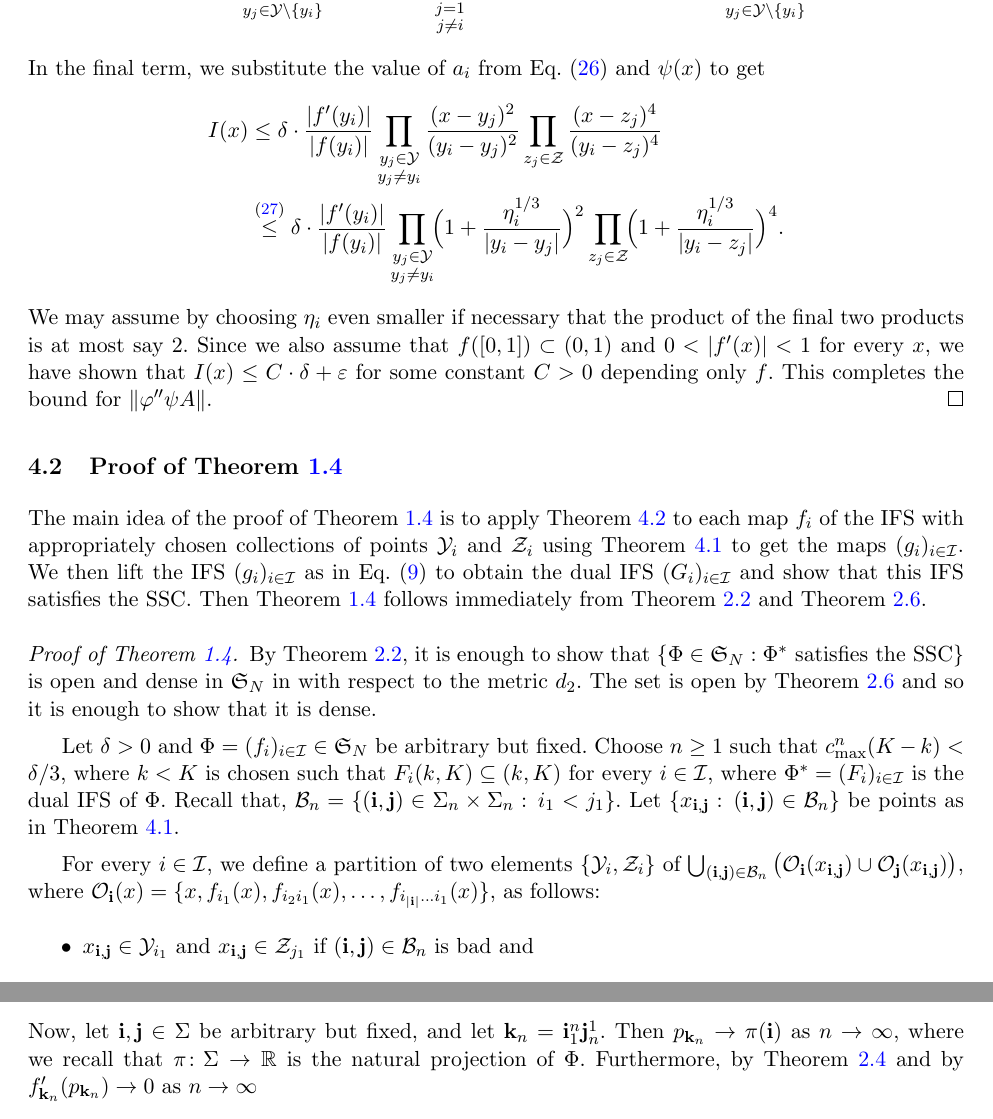
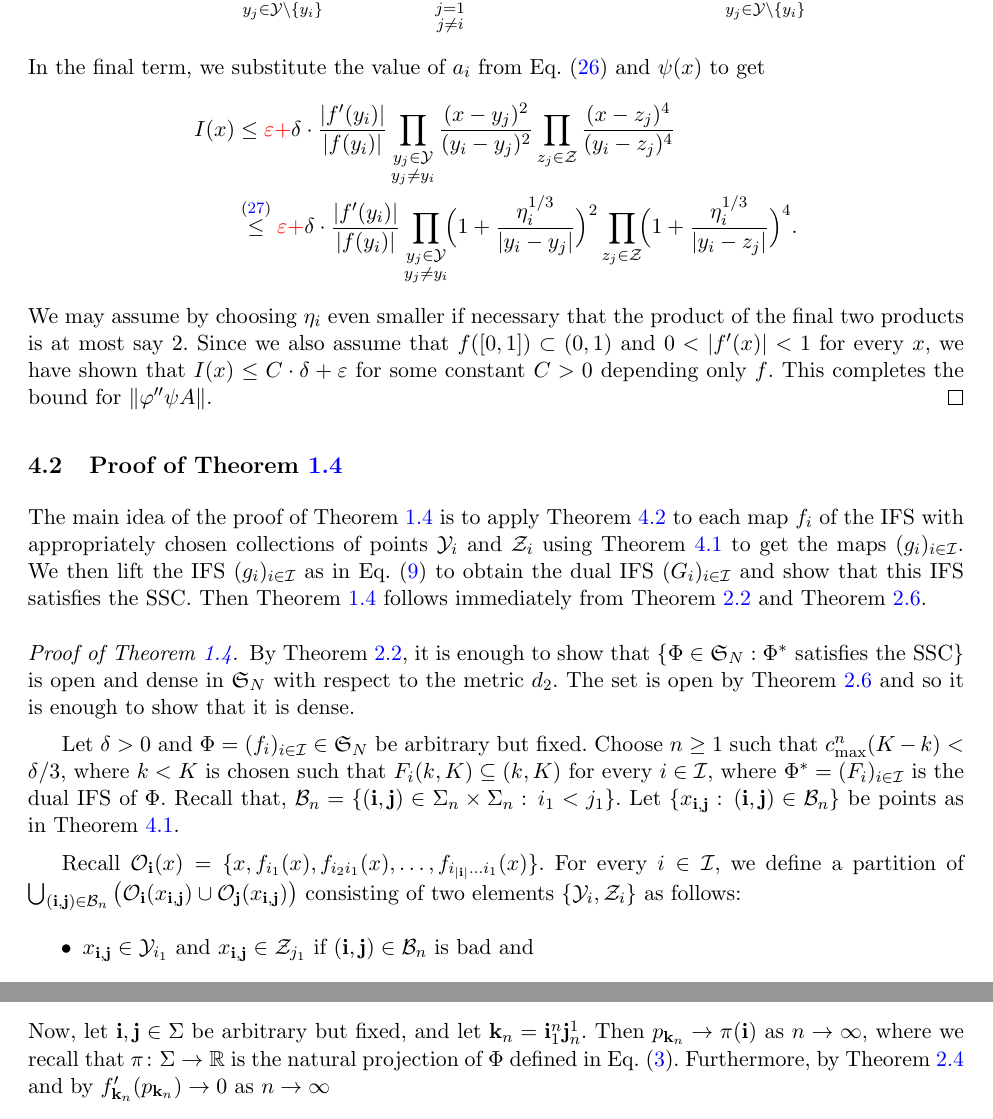
Before and after one commit to sascha2718/BB-IK-ST, a LaTeX paper (analytic.tex): two parts of pages 22 and 25 of 28, joined at a grey line, cut so that both start at the same text. Compiled offline with pdfLaTeX.

Commit message:
IK edited

```diff
--- a/analytic.tex
+++ b/analytic.tex
@@ -1773,10 +1773,10 @@ still far enough from the other $y_j$, we just use the same bound there:
 \end{equation*}
 In the final term, we substitute the value of $a_i$ from~\cref{eq:a_iChoice} and $\psi(x)$ to get
 \begin{align*}
-	I(x)&\leq \delta \cdot \frac{|f'(y_i)|}{|f(y_i)|} \prod_{\substack{y_j\in\mathcal{Y} \\
+	I(x)&\leq {\color{red}\varepsilon+ } \delta \cdot \frac{|f'(y_i)|}{|f(y_i)|} \prod_{\substack{y_j\in\mathcal{Y} \\
 	y_j\neq y_i}} \frac{(x-y_j)^2}{(y_i - y_j)^2}  \prod_{z_j\in\mathcal{Z}}
 	\frac{(x-z_j)^4}{(y_i - z_j)^4} \\
-	&\stackrel{\eqref{eq:eta1/3Bound}}{\leq}  \delta \cdot
+	&\stackrel{\eqref{eq:eta1/3Bound}}{\leq}  {\color{red}\varepsilon+ } \delta \cdot
 	\frac{|f'(y_i)|}{|f(y_i)|}\prod_{\substack{y_j\in\mathcal{Y} \\ y_j\neq y_i}}\!\! \Big(
 	1+\frac{\eta_i^{1/3}}{|y_i-y_j|} \Big)^2 \prod_{z_j\in\mathcal{Z}}\!\! \Big(
       1+\frac{\eta_i^{1/3}}{|y_i-z_j|} \Big)^4.
@@ -1800,7 +1800,7 @@ IFS satisfies the SSC. Then~\cref{thm:ESCOpenDense} follows immediately from~\cr
 
 \begin{proof}[Proof of \cref{thm:ESCOpenDense}]
 By \cref{thm:DualSSC}, it is enough to show that $\{\Phi\in\mathfrak{S}_N:\Phi^*\text{
-satisfies the SSC}\}$ is open and dense in $\mathfrak{S}_N$ in with respect to the metric $d_2$. The
+satisfies the SSC}\}$ is open and dense in $\mathfrak{S}_N$ with respect to the metric $d_2$. The
 set is open by \cref{lem:cont} and so it is enough to show that it is dense.
 
 Let $\delta>0$ and $\Phi=(f_i)_{i\in\mathcal{I}}\in\mathfrak{S}_N$ be arbitrary but fixed. Choose
@@ -1810,10 +1810,9 @@ dual IFS of $\Phi$. Recall that,
 $\mathcal{B}_n=\{(\bi,\bj)\in\Sigma_n\times\Sigma_n:\, i_1<j_1\}$. Let
 $\{x_{\bi,\bj}:\, (\bi,\bj)\in\mathcal{B}_n\}$ be points as in~\cref{lem:Pointsx_ij}.
 
-For every $i\in\mathcal{I}$, we define a partition of two elements $\{\mathcal{Y}_i,
-  \mathcal{Z}_i\}$ of $\bigcup_{(\bi,\bj)\in\mathcal{B}_n} \big(\mathcal{O}_{\bi}(x_{\bi,\bj})\cup
-  \mathcal{O}_{\bj}(x_{\bi,\bj})\big)$, where $\mathcal{O}_{\bi}(x)= \{x,f_{i_1}(x),
-  f_{i_2i_1}(x),\ldots,f_{i_{|\bi|}\ldots i_1}(x)\}$, as follows:
+Recall $\mathcal{O}_{\bi}(x)= \{x,f_{i_1}(x), f_{i_2i_1}(x),\ldots,f_{i_{|\bi|}\ldots i_1}(x)\}$. For every $i\in\mathcal{I}$, we define a partition of $\bigcup_{(\bi,\bj)\in\mathcal{B}_n} \big(\mathcal{O}_{\bi}(x_{\bi,\bj})\cup
+\mathcal{O}_{\bj}(x_{\bi,\bj})\big)$ consisting of two elements $\{\mathcal{Y}_i,
+  \mathcal{Z}_i\}$ as follows:
 \begin{itemize}
 	\item $x_{\bi,\bj}\in\mathcal{Y}_{i_1}$ and $x_{\bi,\bj}\in\mathcal{Z}_{j_1}$ if
 	  $(\bi,\bj)\in\mathcal{B}_n$ is bad and
@@ -1990,7 +1989,7 @@ and by Using \cref{eq:H=f''/f'}, we have that
 \]
 Now, let $\bi,\bj\in\Sigma$ be arbitrary but fixed, and let $\bk_n = \bi_1^{n} \bj_n^1$. Then
 $p_{\bk_n}\to \pi(\bi)$ as $n\to\infty$, where we recall that $\pi\colon\Sigma\to\mathbb{R}$ is the
-natural projection of $\Phi$. Furthermore, by \cref{thm:H_iAnalytic} and by
+natural projection of $\Phi$ defined in~\cref{eq:natProj}. Furthermore, by \cref{thm:H_iAnalytic} and by
 $f'_{\bk_n}(p_{\bk_n})\to0$ as $n\to\infty$
 \[
 \frac{g''(p_{\bk_n})}{g'(p_{\bk_n})}
```
Also changed, not shown: analytic.tex (18 more changed lines).
